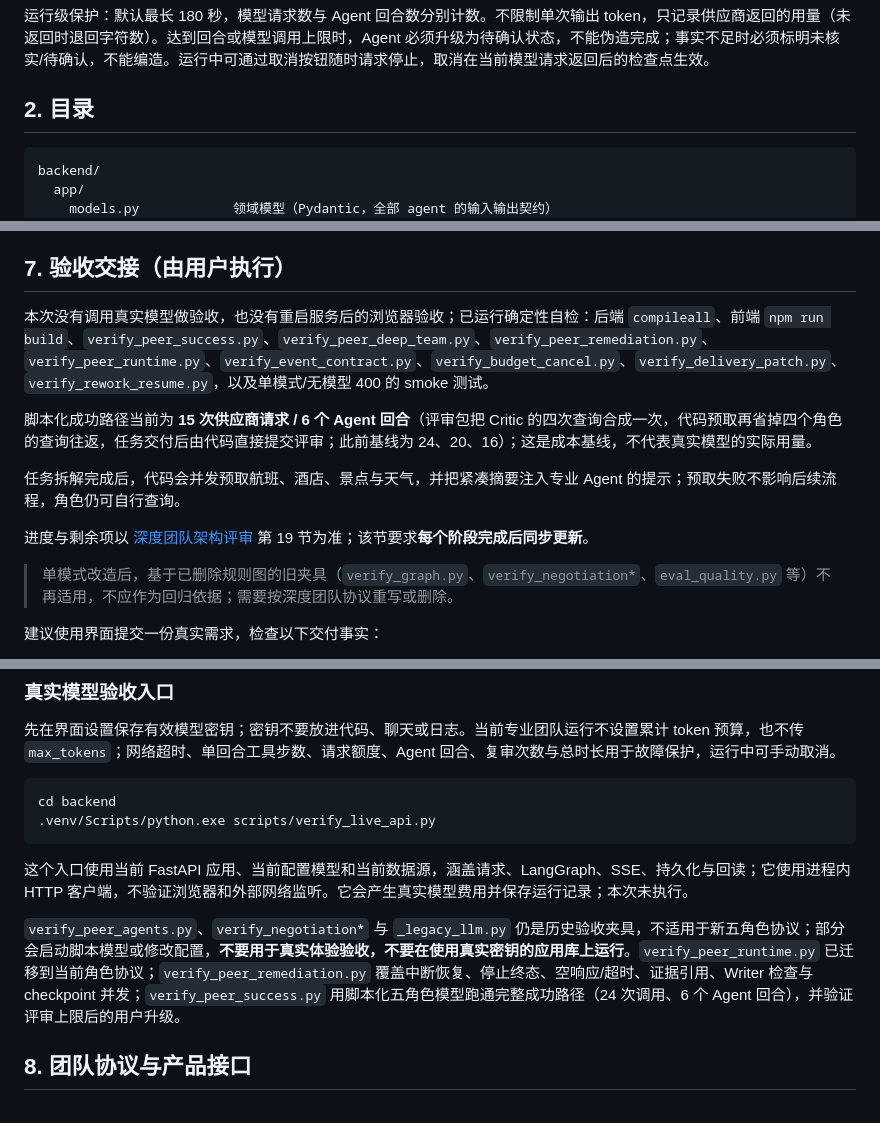
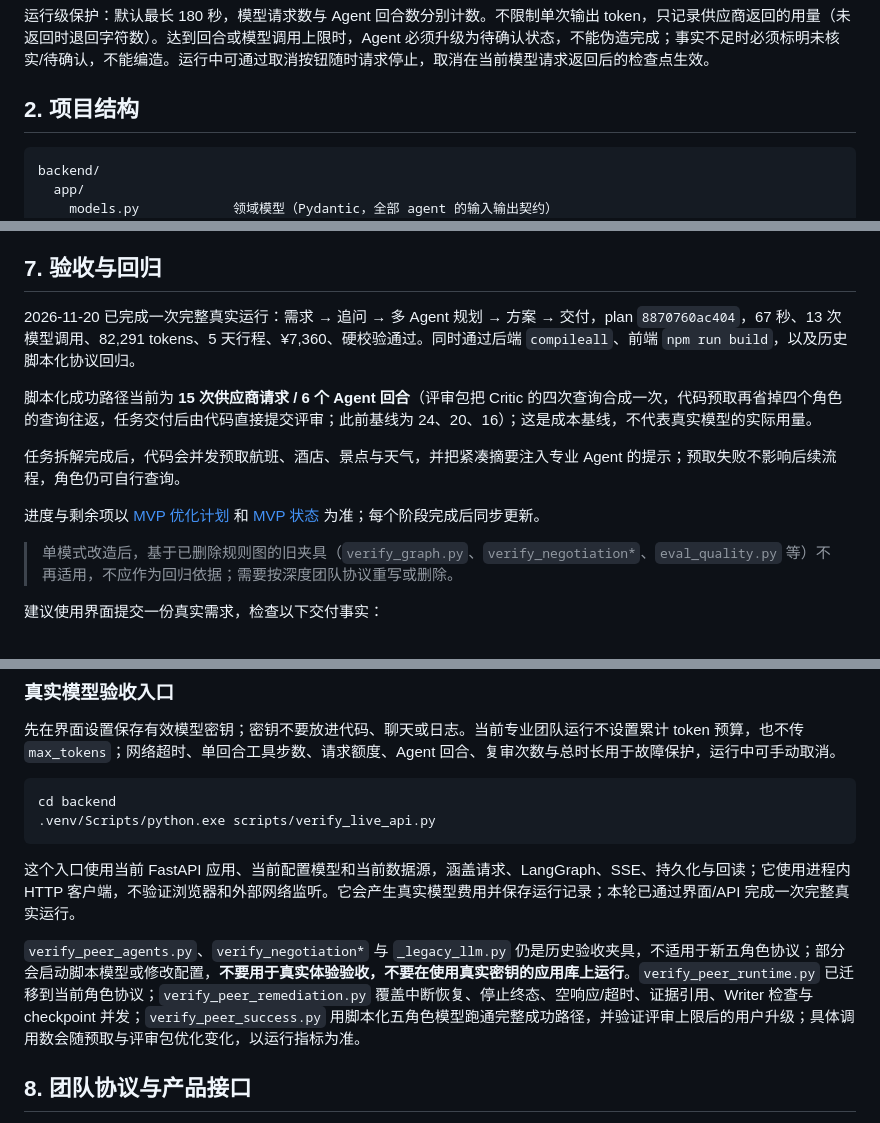
Before and after one commit to 2630753675/travel-plan-agent, a Markdown page: README.md, 3 parts joined by grey strips. Rendered like a GitHub page.

````diff
--- a/README.md
+++ b/README.md
@@ -80,7 +108,7 @@ Writer 只能读取已批准版本，调用 `get_plan` 后生成标题、总览
 深度团队采用集中式任务依赖调度：Agent 负责任务内容、工具选择和专业取舍，代码负责任务顺序、权限、版本、硬约束和运行预算。查询工具只提供事实，Agent 通过消息提议、质疑、返工和升级；确定性排程、费用计算和硬约束校验只作为工具与安全边界。
 
 运行级保护：默认最长 180 秒，模型请求数与 Agent 回合数分别计数。不限制单次输出 token，只记录供应商返回的用量（未返回时退回字符数）。达到回合或模型调用上限时，Agent 必须升级为待确认状态，不能伪造完成；事实不足时必须标明未核实/待确认，不能编造。运行中可通过取消按钮随时请求停止，取消在当前模型请求返回后的检查点生效。
-## 2. 目录
+## 2. 项目结构
 
 ```
 backend/
@@ -421,15 +449,15 @@ SSE 仍然逐条推送，所以对话会实时长出来；旧记录没有统一
 - 模型请求不再传 `max_tokens`，输出长度由模型/供应商自身决定；应用侧只记录 usage，不把“输出较长”判成失败。模型仍因自身上限返回 `finish_reason=length` 时，按截断错误处理，不把半截 JSON 当作有效回复。
 - 单次运行只统计本运行段的请求数与耗时；中断恢复已改为沿用同一 run 的累计账本（请求、字符、token、耗时），不再从 0 重算。
 
-## 7. 验收交接（由用户执行）
+## 7. 验收与回归
 
-本次没有调用真实模型做验收，也没有重启服务后的浏览器验收；已运行确定性自检：后端 `compileall`、前端 `npm run build`、`verify_peer_success.py`、`verify_peer_deep_team.py`、`verify_peer_remediation.py`、`verify_peer_runtime.py`、`verify_event_contract.py`、`verify_budget_cancel.py`、`verify_delivery_patch.py`、`verify_rework_resume.py`，以及单模式/无模型 400 的 smoke 测试。
+2026-11-20 已完成一次完整真实运行：需求 → 追问 → 多 Agent 规划 → 方案 → 交付，plan `8870760ac404`，67 秒、13 次模型调用、82,291 tokens、5 天行程、¥7,360、硬校验通过。同时通过后端 `compileall`、前端 `npm run build`，以及历史脚本化协议回归。
 
 脚本化成功路径当前为 **15 次供应商请求 / 6 个 Agent 回合**（评审包把 Critic 的四次查询合成一次，代码预取再省掉四个角色的查询往返，任务交付后由代码直接提交评审；此前基线为 24、20、16）；这是成本基线，不代表真实模型的实际用量。
 
 任务拆解完成后，代码会并发预取航班、酒店、景点与天气，并把紧凑摘要注入专业 Agent 的提示；预取失败不影响后续流程，角色仍可自行查询。
 
-进度与剩余项以 [深度团队架构评审](<docs/deep-team-architecture-review.md>) 第 19 节为准；该节要求**每个阶段完成后同步更新**。
+进度与剩余项以 [MVP 优化计划](docs/mvp-optimization-plan.md) 和 [MVP 状态](docs/mvp-status.md) 为准；每个阶段完成后同步更新。
 
 > 单模式改造后，基于已删除规则图的旧夹具（`verify_graph.py`、`verify_negotiation*`、`eval_quality.py` 等）不再适用，不应作为回归依据；需要按深度团队协议重写或删除。
 
@@ -455,9 +483,9 @@ cd backend
 .venv/Scripts/python.exe scripts/verify_live_api.py
 ```
 
-这个入口使用当前 FastAPI 应用、当前配置模型和当前数据源，涵盖请求、LangGraph、SSE、持久化与回读；它使用进程内 HTTP 客户端，不验证浏览器和外部网络监听。它会产生真实模型费用并保存运行记录；本次未执行。
+这个入口使用当前 FastAPI 应用、当前配置模型和当前数据源，涵盖请求、LangGraph、SSE、持久化与回读；它使用进程内 HTTP 客户端，不验证浏览器和外部网络监听。它会产生真实模型费用并保存运行记录；本轮已通过界面/API 完成一次完整真实运行。
 
-`verify_peer_agents.py`、`verify_negotiation*` 与 `_legacy_llm.py` 仍是历史验收夹具，不适用于新五角色协议；部分会启动脚本模型或修改配置，**不要用于真实体验验收，不要在使用真实密钥的应用库上运行**。`verify_peer_runtime.py` 已迁移到当前角色协议；`verify_peer_remediation.py` 覆盖中断恢复、停止终态、空响应/超时、证据引用、Writer 检查与 checkpoint 并发；`verify_peer_success.py` 用脚本化五角色模型跑通完整成功路径（24 次调用、6 个 Agent 回合），并验证评审上限后的用户升级。
+`verify_peer_agents.py`、`verify_negotiation*` 与 `_legacy_llm.py` 仍是历史验收夹具，不适用于新五角色协议；部分会启动脚本模型或修改配置，**不要用于真实体验验收，不要在使用真实密钥的应用库上运行**。`verify_peer_runtime.py` 已迁移到当前角色协议；`verify_peer_remediation.py` 覆盖中断恢复、停止终态、空响应/超时、证据引用、Writer 检查与 checkpoint 并发；`verify_peer_success.py` 用脚本化五角色模型跑通完整成功路径，并验证评审上限后的用户升级；具体调用数会随预取与评审包优化变化，以运行指标为准。
 
 ## 8. 团队协议与产品接口
 
````
Also changed, not shown: other parts of README.md (+29 -1 lines), docs/screenshots/demand.png (added), docs/screenshots/home.png (added), docs/screenshots/plan.png (added).
